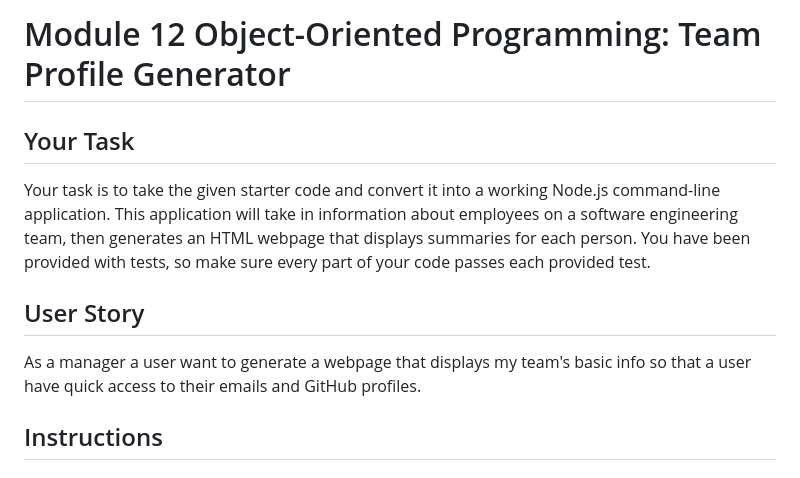
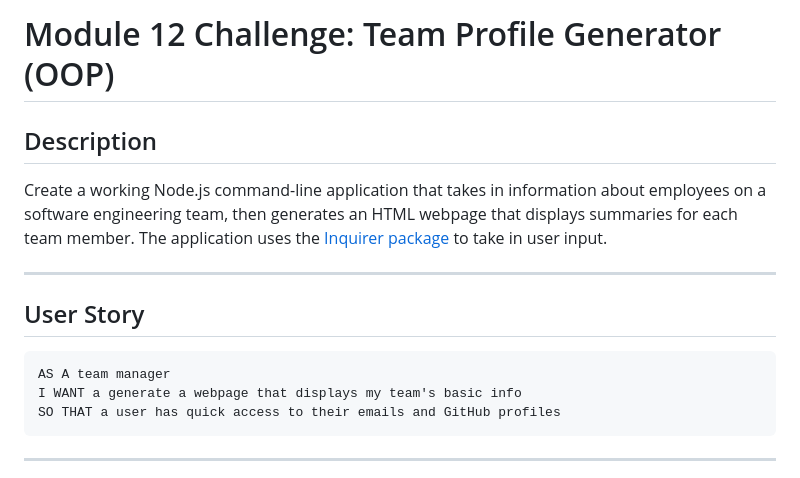
Before and after one commit to mohseenHamid/tsbc-challenge-12-mh-team-profile-generator, a Markdown page: README.md, the part around the change printed below. Rendered like a GitHub page.

````diff
--- a/README.md
+++ b/README.md
@@ -1,12 +1,18 @@
-# Module 12 Object-Oriented Programming: Team Profile Generator
+# Module 12 Challenge: Team Profile Generator (OOP)
 
-## Your Task
+## Description
 
-Your task is to take the given starter code and convert it into a working Node.js command-line application. This application will take in information about employees on a software engineering team, then generates an HTML webpage that displays summaries for each person. You have been provided with tests, so make sure every part of your code passes each provided test.
+Create a working Node.js command-line application that takes in information about employees on a software engineering team, then generates an HTML webpage that displays summaries for each team member. The application uses the [Inquirer package](https://www.npmjs.com/package/inquirer) to take in user input.
+
+---
 
 ## User Story
 
-As a manager a user want to generate a webpage that displays my team's basic info so that a user have quick access to their emails and GitHub profiles.
+```
+AS A team manager
+I WANT a generate a webpage that displays my team's basic info
+SO THAT a user has quick access to their emails and GitHub profiles
+```
 
-## Instructions
+---
 
````
Also changed, not shown: other parts of README.md (+47 -119 lines), assets/14-object-oriented-programming-challenge-demo.png (deleted), assets/team-portfolio-sample-screenshot.png (added), 2 other files.
